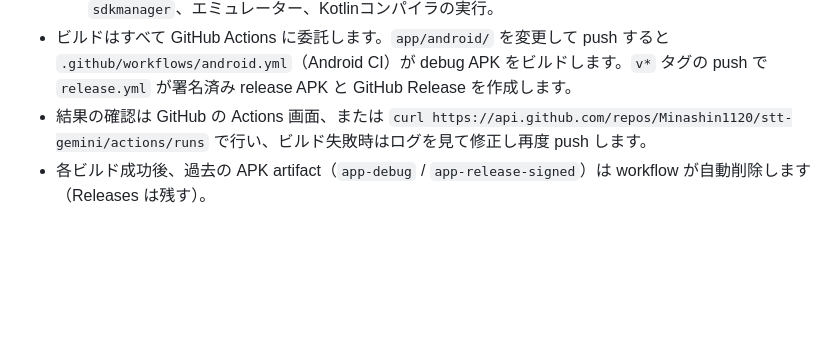
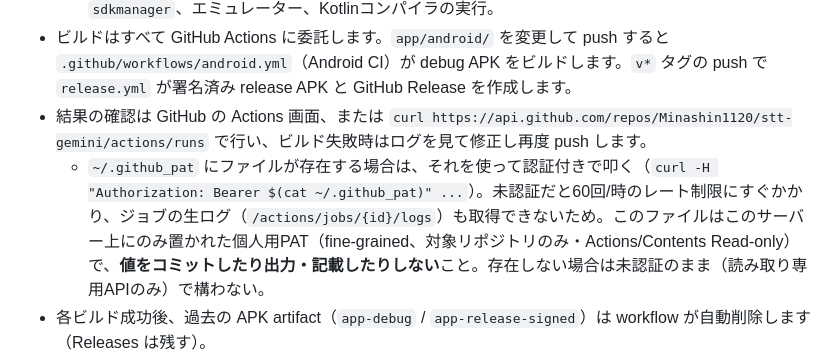
Before and after one commit to Minashin1120/stt-gemini, a Markdown page: AGENTS.md, the part around the change. GitHub-like rendering; blank space fills up the shorter version.

Commit message:
docs: GitHub Actions確認用にローカルPAT(~/.github_pat)を使う運用をAGENTS.mdに追記
未認証curlは60回/時のレート制限にすぐ達し、ジョブの生ログも取得できないため、
サーバー上に置いた個人用read-only PATがあればそれを使う旨を記載（値は書かない）。

Co-Authored-By: Claude Sonnet 5 <noreply@anthropic.com>

```diff
--- a/AGENTS.md
+++ b/AGENTS.md
@@ -43,6 +43,7 @@ Android版はWeb版と同じUI・機能・文言を持つように作られて
   - 禁止: `./gradlew`・`gradle`・`assemble*`・`bundle*`・`lint`・`test` 等のGradleタスク、`sdkmanager`、エミュレーター、Kotlinコンパイラの実行。
 - ビルドはすべて GitHub Actions に委託します。`app/android/` を変更して push すると `.github/workflows/android.yml`（Android CI）が debug APK をビルドします。`v*` タグの push で `release.yml` が署名済み release APK と GitHub Release を作成します。
 - 結果の確認は GitHub の Actions 画面、または `curl https://api.github.com/repos/Minashin1120/stt-gemini/actions/runs` で行い、ビルド失敗時はログを見て修正し再度 push します。
+  - `~/.github_pat` にファイルが存在する場合は、それを使って認証付きで叩く（`curl -H "Authorization: Bearer $(cat ~/.github_pat)" ...`）。未認証だと60回/時のレート制限にすぐかかり、ジョブの生ログ（`/actions/jobs/{id}/logs`）も取得できないため。このファイルはこのサーバー上にのみ置かれた個人用PAT（fine-grained、対象リポジトリのみ・Actions/Contents Read-only）で、**値をコミットしたり出力・記載したりしない**こと。存在しない場合は未認証のまま（読み取り専用APIのみ）で構わない。
 - 各ビルド成功後、過去の APK artifact（`app-debug` / `app-release-signed`）は workflow が自動削除します（Releases は残す）。
 - 署名鍵のルール（詳細は `android-build.md`）:
   - 固定鍵 `app/android/ci/debug.keystore` を再生成・置換・削除しない。GitHub Secrets に署名鍵を保存しない。
```
